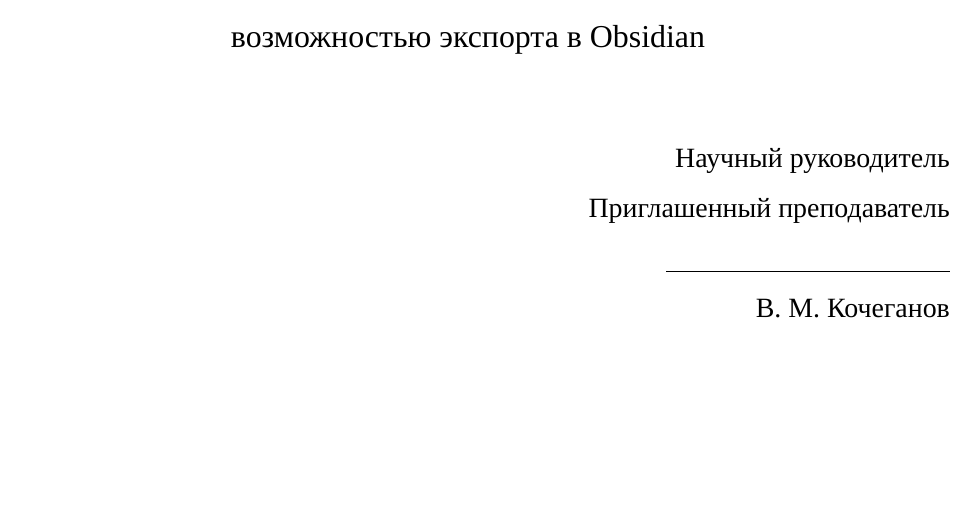
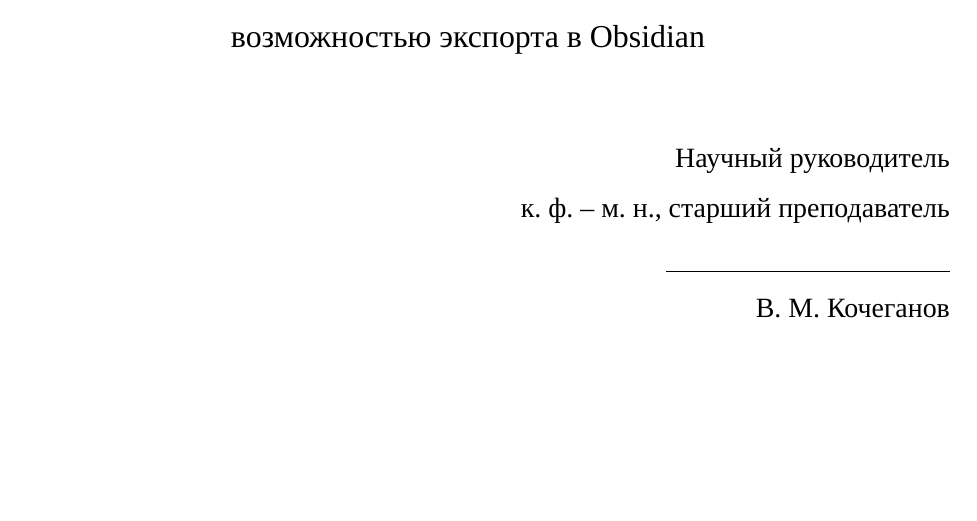
Before and after one commit to conk7/knowledge_graph_builder, a LaTeX document (paper/main.tex): part of page 1 of 74, cut so that both start at the same text. Compiled offline with XeLaTeX; a missing font is replaced by an installed copy or a similar font.

Commit message:
update paper

```diff
--- a/paper/main.tex
+++ b/paper/main.tex
@@ -182,7 +182,7 @@
 
 \begin{flushright}
     Научный руководитель \\
-    Приглашенный преподаватель \\
+    к. ф. – м. н., старший преподаватель \\
     \underline{\hspace{5cm}} \\
     В. М. Кочеганов
 \end{flushright}
```
Also changed, not shown: paper/main.pdf, 5 other files.
